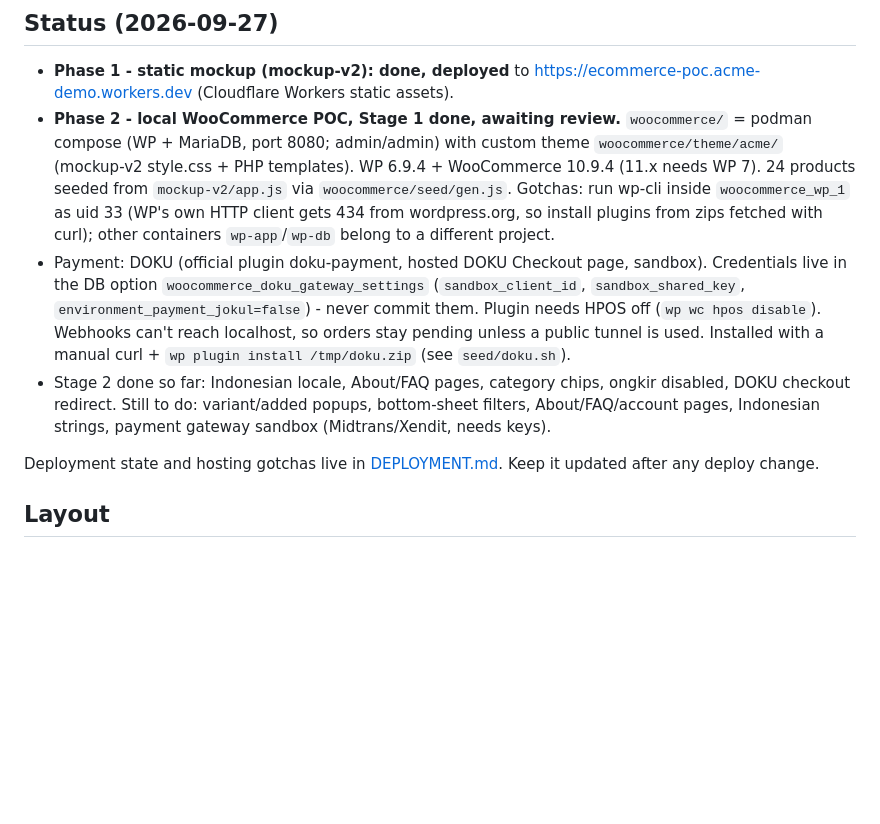
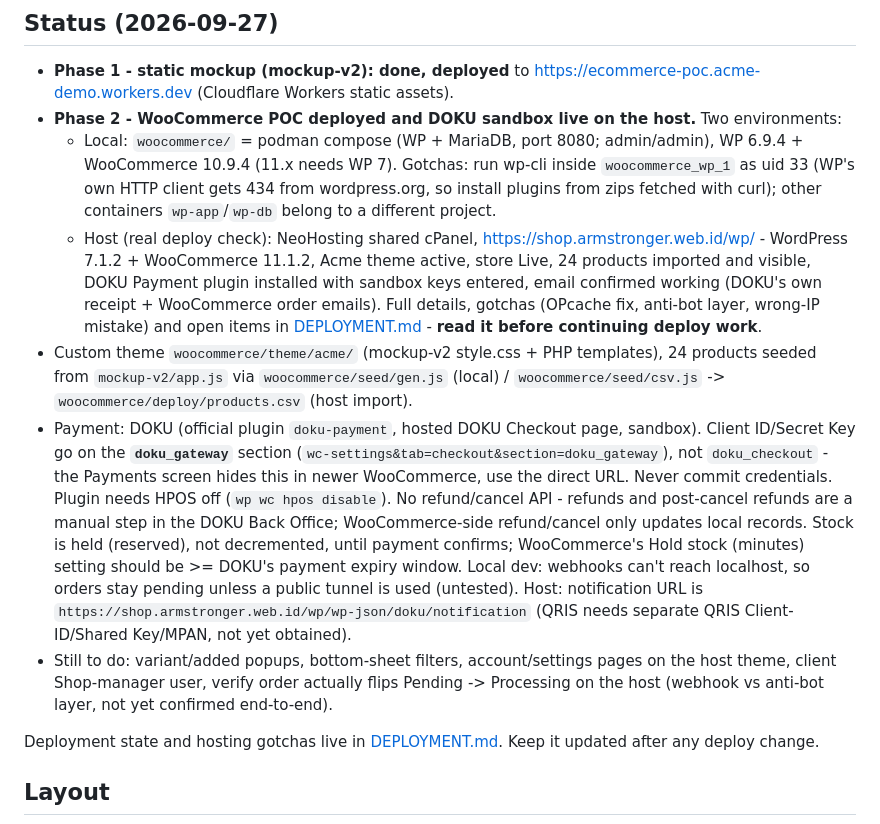
Before and after one commit to darwix/ecommerce-poc, a Markdown page: CLAUDE.md, the part around the change. GitHub-like rendering; blank space fills up the shorter version.

```diff
--- a/CLAUDE.md
+++ b/CLAUDE.md
@@ -5,9 +5,12 @@ Proof-of-concept rebuild of acme.example (Indonesian import-fashion / beauty res
 ## Status (2026-09-27)
 
 - **Phase 1 - static mockup (mockup-v2): done, deployed** to https://ecommerce-poc.acme-demo.workers.dev (Cloudflare Workers static assets).
-- **Phase 2 - local WooCommerce POC, Stage 1 done, awaiting review.** `woocommerce/` = podman compose (WP + MariaDB, port 8080; admin/admin) with custom theme `woocommerce/theme/acme/` (mockup-v2 style.css + PHP templates). WP 6.9.4 + WooCommerce 10.9.4 (11.x needs WP 7). 24 products seeded from `mockup-v2/app.js` via `woocommerce/seed/gen.js`. Gotchas: run wp-cli inside `woocommerce_wp_1` as uid 33 (WP's own HTTP client gets 434 from wordpress.org, so install plugins from zips fetched with curl); other containers `wp-app`/`wp-db` belong to a different project.
-- Payment: DOKU (official plugin doku-payment, hosted DOKU Checkout page, sandbox). Credentials live in the DB option `woocommerce_doku_gateway_settings` (`sandbox_client_id`, `sandbox_shared_key`, `environment_payment_jokul=false`) - never commit them. Plugin needs HPOS off (`wp wc hpos disable`). Webhooks can't reach localhost, so orders stay pending unless a public tunnel is used. Installed with a manual curl + `wp plugin install /tmp/doku.zip` (see `seed/doku.sh`).
-- Stage 2 done so far: Indonesian locale, About/FAQ pages, category chips, ongkir disabled, DOKU checkout redirect. Still to do: variant/added popups, bottom-sheet filters, About/FAQ/account pages, Indonesian strings, payment gateway sandbox (Midtrans/Xendit, needs keys).
+- **Phase 2 - WooCommerce POC deployed and DOKU sandbox live on the host.** Two environments:
+  - Local: `woocommerce/` = podman compose (WP + MariaDB, port 8080; admin/admin), WP 6.9.4 + WooCommerce 10.9.4 (11.x needs WP 7). Gotchas: run wp-cli inside `woocommerce_wp_1` as uid 33 (WP's own HTTP client gets 434 from wordpress.org, so install plugins from zips fetched with curl); other containers `wp-app`/`wp-db` belong to a different project.
+  - Host (real deploy check): NeoHosting shared cPanel, https://shop.armstronger.web.id/wp/ - WordPress 7.1.2 + WooCommerce 11.1.2, Acme theme active, store Live, 24 products imported and visible, DOKU Payment plugin installed with sandbox keys entered, email confirmed working (DOKU's own receipt + WooCommerce order emails). Full details, gotchas (OPcache fix, anti-bot layer, wrong-IP mistake) and open items in [DEPLOYMENT.md](DEPLOYMENT.md) - **read it before continuing deploy work**.
+- Custom theme `woocommerce/theme/acme/` (mockup-v2 style.css + PHP templates), 24 products seeded from `mockup-v2/app.js` via `woocommerce/seed/gen.js` (local) / `woocommerce/seed/csv.js` -> `woocommerce/deploy/products.csv` (host import).
+- Payment: DOKU (official plugin `doku-payment`, hosted DOKU Checkout page, sandbox). Client ID/Secret Key go on the **`doku_gateway`** section (`wc-settings&tab=checkout&section=doku_gateway`), not `doku_checkout` - the Payments screen hides this in newer WooCommerce, use the direct URL. Never commit credentials. Plugin needs HPOS off (`wp wc hpos disable`). No refund/cancel API - refunds and post-cancel refunds are a manual step in the DOKU Back Office; WooCommerce-side refund/cancel only updates local records. Stock is held (reserved), not decremented, until payment confirms; WooCommerce's Hold stock (minutes) setting should be >= DOKU's payment expiry window. Local dev: webhooks can't reach localhost, so orders stay pending unless a public tunnel is used (untested). Host: notification URL is `https://shop.armstronger.web.id/wp/wp-json/doku/notification` (QRIS needs separate QRIS Client-ID/Shared Key/MPAN, not yet obtained).
+- Still to do: variant/added popups, bottom-sheet filters, account/settings pages on the host theme, client Shop-manager user, verify order actually flips Pending -> Processing on the host (webhook vs anti-bot layer, not yet confirmed end-to-end).
 
 Deployment state and hosting gotchas live in [DEPLOYMENT.md](DEPLOYMENT.md). Keep it updated after any deploy change.
 
```
Also changed, not shown: DEPLOYMENT.md (+10 -4 lines).
